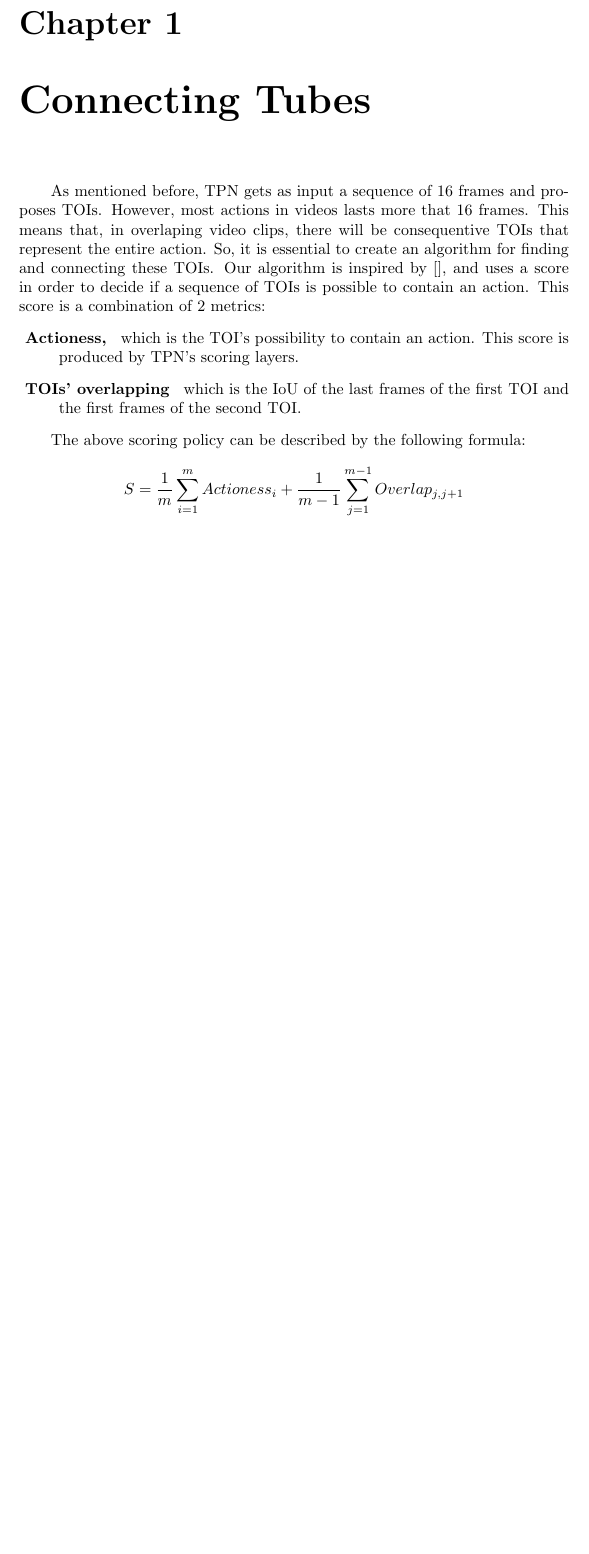
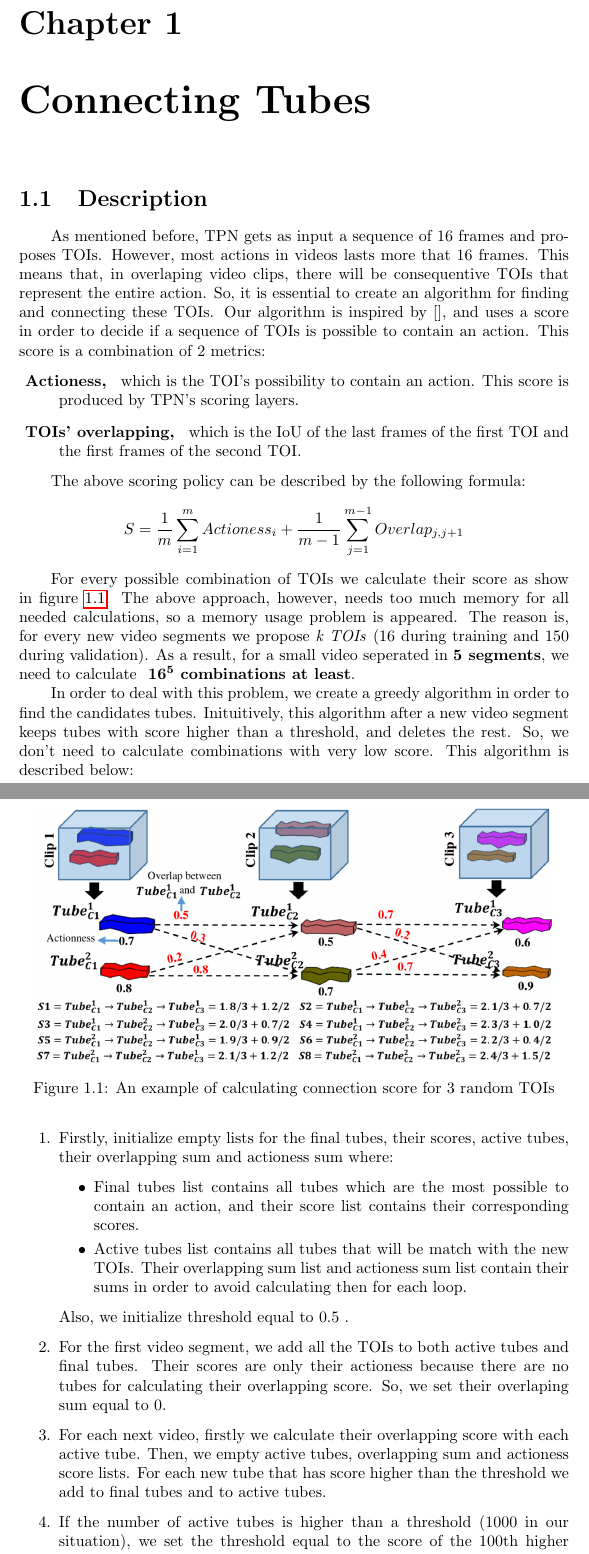
Before and after one commit to StathisGal/thesis_latex, a LaTeX document (english_version/chapter5.tex): part of the page before the commit and two parts of pages 1 and 2 of 3 after it, the two joined at a grey line, cut so that both start at the same text, the shorter picture padded with empty space. The pictures show the PDF file english_version/chapter5.pdf that the author committed with the source.

Commit message:
start writing chapter 5

```diff
--- a/english_version/chapter5.tex
+++ b/english_version/chapter5.tex
@@ -17,6 +17,7 @@
 \begin{document}
 
 \chapter{Connecting Tubes}
+\section{Description}
 As mentioned before, TPN gets as input a sequence of 16 frames and proposes TOIs. However, most actions in videos lasts more that 16 frames.
 This means that, in overlaping video clips, there will be consequentive TOIs that represent the entire action. So, it is essential to create
 an algorithm for finding and connecting these TOIs. Our algorithm is inspired by \cite{}, and uses a score in order to decide if a sequence of
@@ -29,3 +30,33 @@ TOIs is possible to contain an action. This score is a combination of 2 metrics:
 The above scoring policy can be described by the following formula:
 \[ S = \frac{1}{m} \sum_ {i=1}^{m} Actioness_i + \frac{1}{m-1} \sum_{j=1}^{m-1} Overlap_{j,j+1} \]
 
+\begin{figure}[h]
+  \centering
+  \includegraphics[scale=0.225]{connection_algo}
+  \caption{An example of calculating connection score for 3 random TOIs}
+  \label{fig:connection_algo}
+\end{figure}
+
+For every possible combination of TOIs we calculate their score as show in figure \ref{fig:connection_algo}.
+The above approach, however, needs too much memory for all needed calculations, so a memory usage  problem is
+appeared. The reason is, for every new video segments we propose \textit{k TOIs} (16 during training and 150 during validation).
+As a result, for a small video seperated in  \textbf{5 segments}, we need to calculate
+\textbf{  16\textsuperscript{5}  combinations at least}. \par
+
+In order to deal with this problem, we create a greedy algorithm in order to find the candidates tubes. Inituitively, this algorithm after
+a new video segment keeps tubes with score higher than a threshold, and deletes the rest.
+So, we don't need to calculate combinations with very low score. This algorithm is described below:
+\begin{enumerate}
+\item Firstly, initialize empty lists for the final tubes, their scores, active tubes, their overlapping sum and actioness sum where:
+  \begin{itemize}
+  \item Final tubes list contains all tubes which are the most possible to contain an action, and their score list contains their
+    corresponding scores.
+  \item Active tubes list contains all tubes that will be match with the new TOIs. Their overlapping sum list and actioness sum list
+    contain their sums in order to avoid calculating then for each loop.
+  \end{itemize}
+Also, we initialize threshold equal to 0.5 .
+\item For the first video segment, we add all the TOIs to both active tubes and final tubes. Their scores are only their actioness because
+  there are no tubes for calculating their overlapping score. So, we set their overlaping sum equal to 0.
+\item For each next video, firstly we calculate their overlapping score with each active tube. Then, we empty active tubes, overlapping
+  sum and actioness score lists.  For each new tube that has score higher than the threshold we add to final tubes and to active tubes.
+\item If the number of active tubes is higher than a threshold (1000 in our situation), we set the threshold equal to the score of
@@ -31,0 +67 @@ The above scoring policy can be described by the following formula:
+\end{enumerate}
```
Also changed, not shown: english_version/chapter6.tex (+30 -0 lines), english_version/main_file.tex (+4 -0 lines), english_version/chapter5.pdf, english_version/chapter6.pdf (added), english_version/main_file.pdf, english_version/theory/figures/connection_algo.png (added), english_version/chapter5.tex (12 more changed lines).
